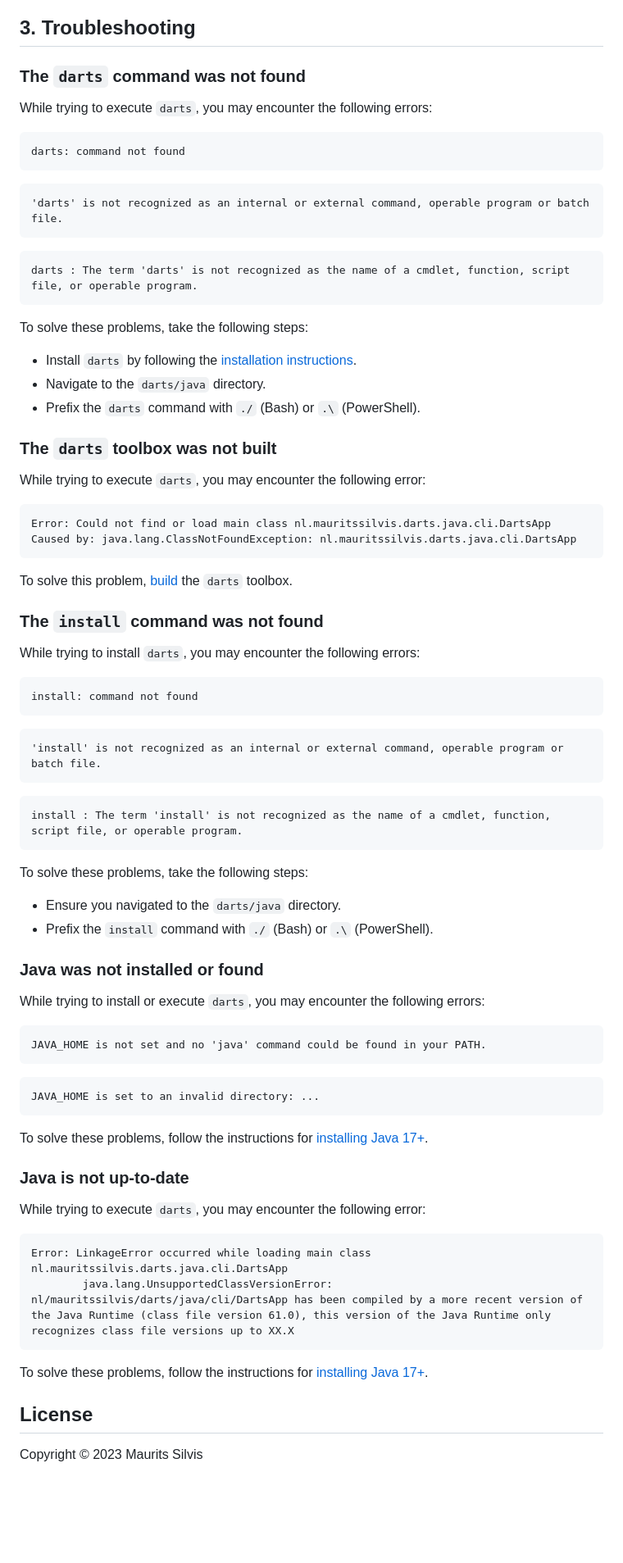
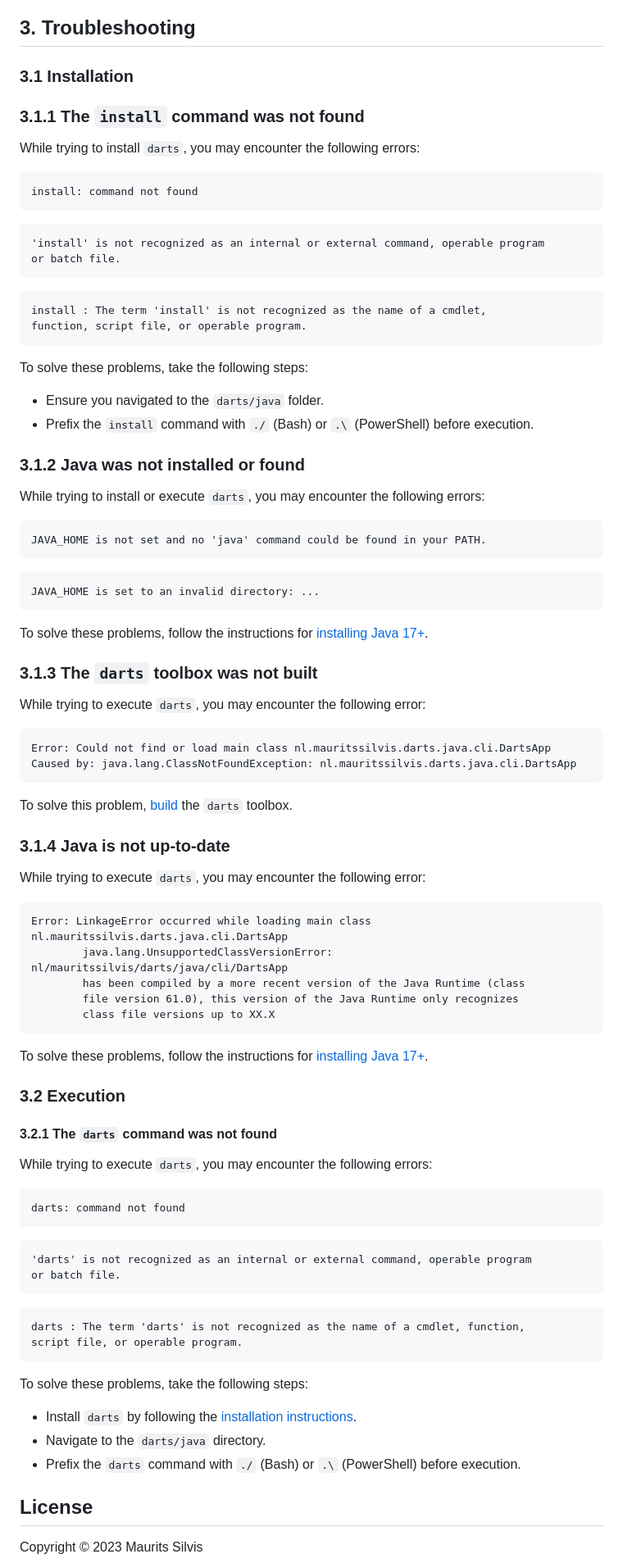
Before and after one commit to mauritssilvis/darts, a Markdown page: java/README.md, the part around the change printed below. Shown: that part at 82% size. Drawn GitHub-style; blank space fills up the shorter version.

Commit message:
Number, sort and enhance the troubleshooting subsections

````diff
--- a/java/README.md
+++ b/java/README.md
@@ -74,40 +75,9 @@ You can build the `darts` toolbox as follows:
 
 ## 3. Troubleshooting
 
-### The `darts` command was not found
+### 3.1 Installation
 
-While trying to execute `darts`, you may encounter the following errors:
-
-```text
-darts: command not found
-```
-
-```text
-'darts' is not recognized as an internal or external command, operable program or batch file.
-```
-
-```text
-darts : The term 'darts' is not recognized as the name of a cmdlet, function, script file, or operable program.
-```
-
-To solve these problems, take the following steps:
-
-- Install `darts` by following the [installation instructions](#1-installation).
-- Navigate to the `darts/java` directory.
-- Prefix the `darts` command with `./` (Bash) or `.\` (PowerShell).
-
-### The `darts` toolbox was not built
-
-While trying to execute `darts`, you may encounter the following error:
-
-```text
-Error: Could not find or load main class nl.mauritssilvis.darts.java.cli.DartsApp
-Caused by: java.lang.ClassNotFoundException: nl.mauritssilvis.darts.java.cli.DartsApp
-```
-
-To solve this problem, [build](#build-darts) the `darts` toolbox.
-
-### The `install` command was not found
+### 3.1.1 The `install` command was not found
 
 While trying to install `darts`, you may encounter the following errors:
 
@@ -116,20 +86,21 @@ install: command not found
 ```
 
 ```text
-'install' is not recognized as an internal or external command, operable program or batch file.
+'install' is not recognized as an internal or external command, operable program
+or batch file.
 ```
 
 ```text
-install : The term 'install' is not recognized as the name of a cmdlet, function, script file, or operable program.
+install : The term 'install' is not recognized as the name of a cmdlet,
+function, script file, or operable program.
 ```
 
 To solve these problems, take the following steps:
 
-- Ensure you navigated to the `darts/java` directory.
-- Prefix the `install` command with `./` (Bash) or `.\` (PowerShell).
+- Ensure you navigated to the `darts/java` folder.
+- Prefix the `install` command with `./` (Bash) or `.\` (PowerShell) before execution.
 
-
-### Java was not installed or found
+### 3.1.2 Java was not installed or found
 
 While trying to install or execute `darts`, you may encounter the following errors:
 
@@ -143,16 +114,56 @@ JAVA_HOME is set to an invalid directory: ...
 
 To solve these problems, follow the instructions for [installing Java 17+](#install-java-17).
 
-### Java is not up-to-date
+### 3.1.3 The `darts` toolbox was not built
+
+While trying to execute `darts`, you may encounter the following error:
+
+```text
+Error: Could not find or load main class nl.mauritssilvis.darts.java.cli.DartsApp
+Caused by: java.lang.ClassNotFoundException: nl.mauritssilvis.darts.java.cli.DartsApp
+```
+
+To solve this problem, [build](#build-darts) the `darts` toolbox.
+
+### 3.1.4 Java is not up-to-date
 
 While trying to execute `darts`, you may encounter the following error:
 
 ```text
 Error: LinkageError occurred while loading main class nl.mauritssilvis.darts.java.cli.DartsApp
-        java.lang.UnsupportedClassVersionError: nl/mauritssilvis/darts/java/cli/DartsApp has been compiled by a more recent version of the Java Runtime (class file version 61.0), this version of the Java Runtime only recognizes class file versions up to XX.X
+        java.lang.UnsupportedClassVersionError: nl/mauritssilvis/darts/java/cli/DartsApp
+        has been compiled by a more recent version of the Java Runtime (class
+        file version 61.0), this version of the Java Runtime only recognizes
+        class file versions up to XX.X
 ```
 
 To solve these problems, follow the instructions for [installing Java 17+](#install-java-17).
+
+### 3.2 Execution
+
+#### 3.2.1 The `darts` command was not found
+
+While trying to execute `darts`, you may encounter the following errors:
+
+```text
+darts: command not found
+```
+
+```text
+'darts' is not recognized as an internal or external command, operable program
+or batch file.
+```
+
+```text
+darts : The term 'darts' is not recognized as the name of a cmdlet, function,
+script file, or operable program.
+```
+
+To solve these problems, take the following steps:
+
+- Install `darts` by following the [installation instructions](#1-installation).
+- Navigate to the `darts/java` directory.
+- Prefix the `darts` command with `./` (Bash) or `.\` (PowerShell) before execution.
 
 ## License
 
````
Also changed, not shown: other parts of java/README.md (+2 -1 lines).
